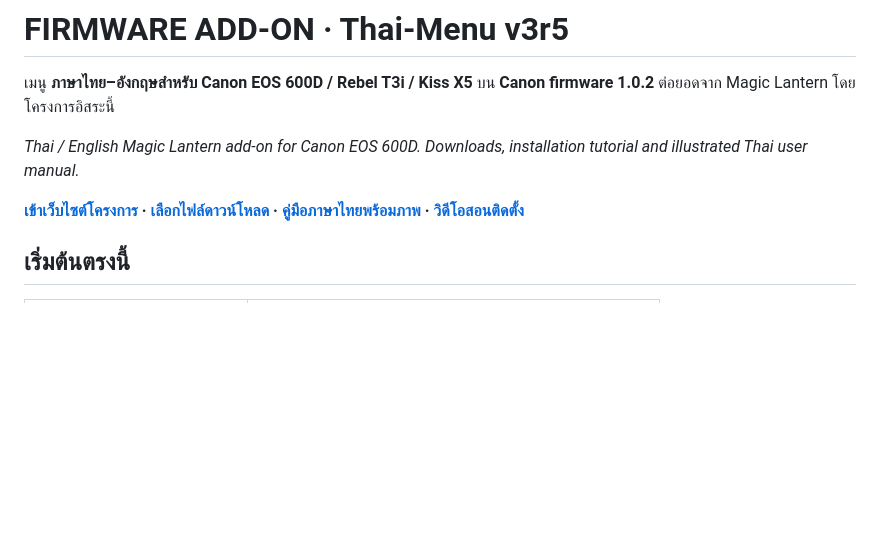
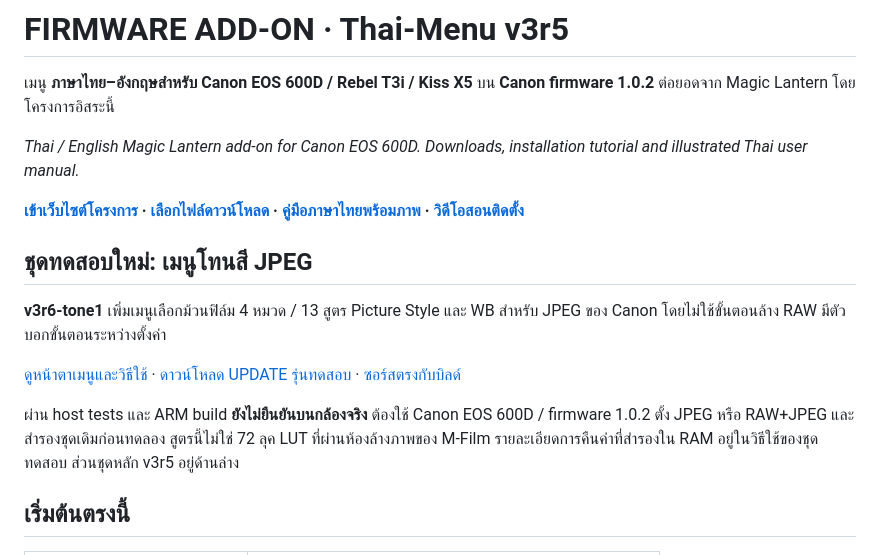
Before and after one commit to itsamachom/eos_rom_mlv_modifly, a Markdown page: README.md, the part around the change. GitHub-like rendering; blank space fills up the shorter version.

Commit message:
Link the experimental native JPEG tone picker from the repository landing page

```diff
--- a/README.md
+++ b/README.md
@@ -5,6 +5,14 @@
 *Thai / English Magic Lantern add-on for Canon EOS 600D. Downloads, installation tutorial and illustrated Thai user manual.*
 
 **[เข้าเว็บไซต์โครงการ](https://itsamachom.github.io/eos_rom_mlv_modifly/) · [เลือกไฟล์ดาวน์โหลด](https://itsamachom.github.io/eos_rom_mlv_modifly/download.html) · [คู่มือภาษาไทยพร้อมภาพ](https://itsamachom.github.io/eos_rom_mlv_modifly/manual-th.html) · [วิดีโอสอนติดตั้ง](https://itsamachom.github.io/eos_rom_mlv_modifly/videos.html)**
+
+## ชุดทดสอบใหม่: เมนูโทนสี JPEG
+
+**v3r6-tone1** เพิ่มเมนูเลือกม้วนฟิล์ม 4 หมวด / 13 สูตร Picture Style และ WB สำหรับ JPEG ของ Canon โดยไม่ใช้ขั้นตอนล้าง RAW มีตัวบอกขั้นตอนระหว่างตั้งค่า
+
+[ดูหน้าตาเมนูและวิธีใช้](https://github.com/itsamachom/eos_rom_mlv_modifly/tree/v3r6-tone1) · [ดาวน์โหลด UPDATE รุ่นทดสอบ](https://raw.githubusercontent.com/itsamachom/eos_rom_mlv_modifly/v3r6-tone1/downloads/v3r6-tone1/camera/600D-102-Thai-Menu-v3r6-tone1-UPDATE.zip) · [ซอร์สตรงกับบิลด์](https://raw.githubusercontent.com/itsamachom/eos_rom_mlv_modifly/v3r6-tone1/deliveries/photo-ui-v3r6-tone1-full/600D-PHOTO-UI-v3r6-tone1-source.zip)
+
+ผ่าน host tests และ ARM build **ยังไม่ยืนยันบนกล้องจริง** ต้องใช้ Canon EOS 600D / firmware 1.0.2 ตั้ง JPEG หรือ RAW+JPEG และสำรองชุดเดิมก่อนทดลอง สูตรนี้ไม่ใช่ 72 ลุค LUT ที่ผ่านห้องล้างภาพของ M-Film รายละเอียดการคืนค่าที่สำรองใน RAM อยู่ในวิธีใช้ของชุดทดสอบ ส่วนชุดหลัก v3r5 อยู่ด้านล่าง
 
 ## เริ่มต้นตรงนี้
 
```
